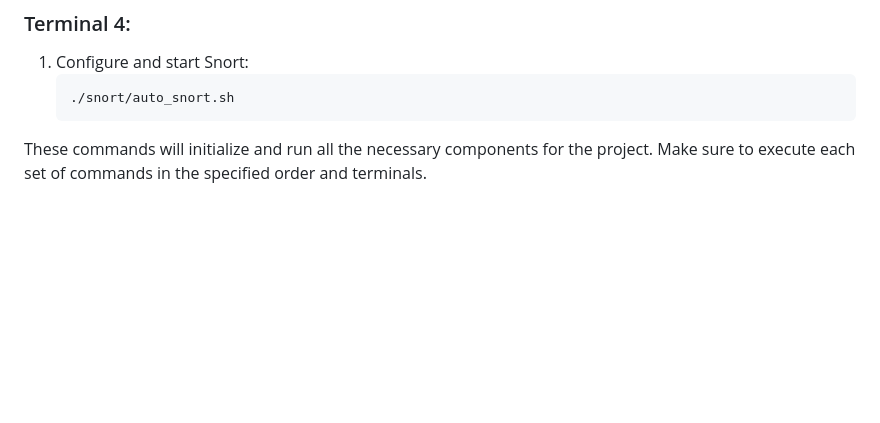
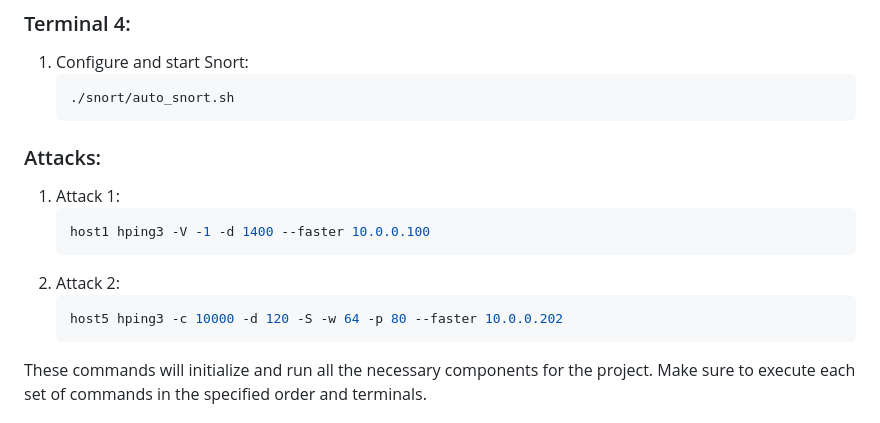
Before and after one commit to ignitasalex/SDS_project, a Markdown page: README.md, the part around the change. Drawn GitHub-style; blank space fills up the shorter version.

Commit message:
Adding attacks

````diff
--- a/README.md
+++ b/README.md
@@ -37,6 +37,16 @@ To get the project up and running, follow these steps in four separate terminals
     ./snort/auto_snort.sh
     ```
 
+### Attacks:
+1. Attack 1:
+    ```sh
+    host1 hping3 -V -1 -d 1400 --faster 10.0.0.100
+    ```
+2. Attack 2:
+    ```sh
+    host5 hping3 -c 10000 -d 120 -S -w 64 -p 80 --faster 10.0.0.202
+    ```
+
 These commands will initialize and run all the necessary components for the project. Make sure to execute each set of commands in the specified order and terminals.
 
 
````
